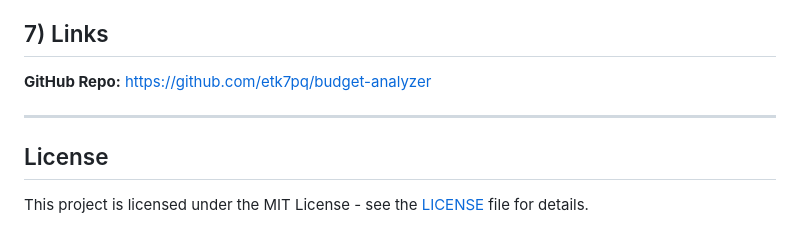
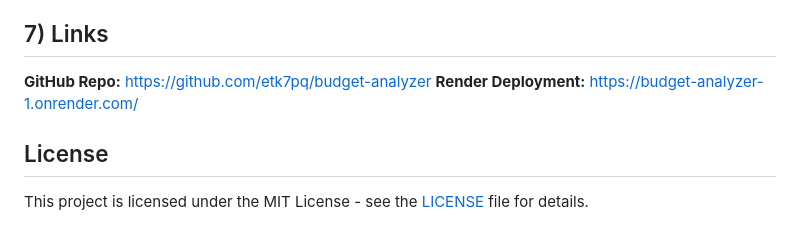
Before and after one commit to etk7pq/budget-analyzer, a Markdown page: README.md, the part around the change. Rendered like a GitHub page.

Commit message:
Add Render deployment link to README

```diff
--- a/README.md
+++ b/README.md
@@ -198,8 +198,7 @@ Potential stretch features include a machine learning model for expense predicti
 ## 7) Links
 
 **GitHub Repo:** https://github.com/etk7pq/budget-analyzer
-
----
+**Render Deployment:** https://budget-analyzer-1.onrender.com/
 
 ## License
 
```
